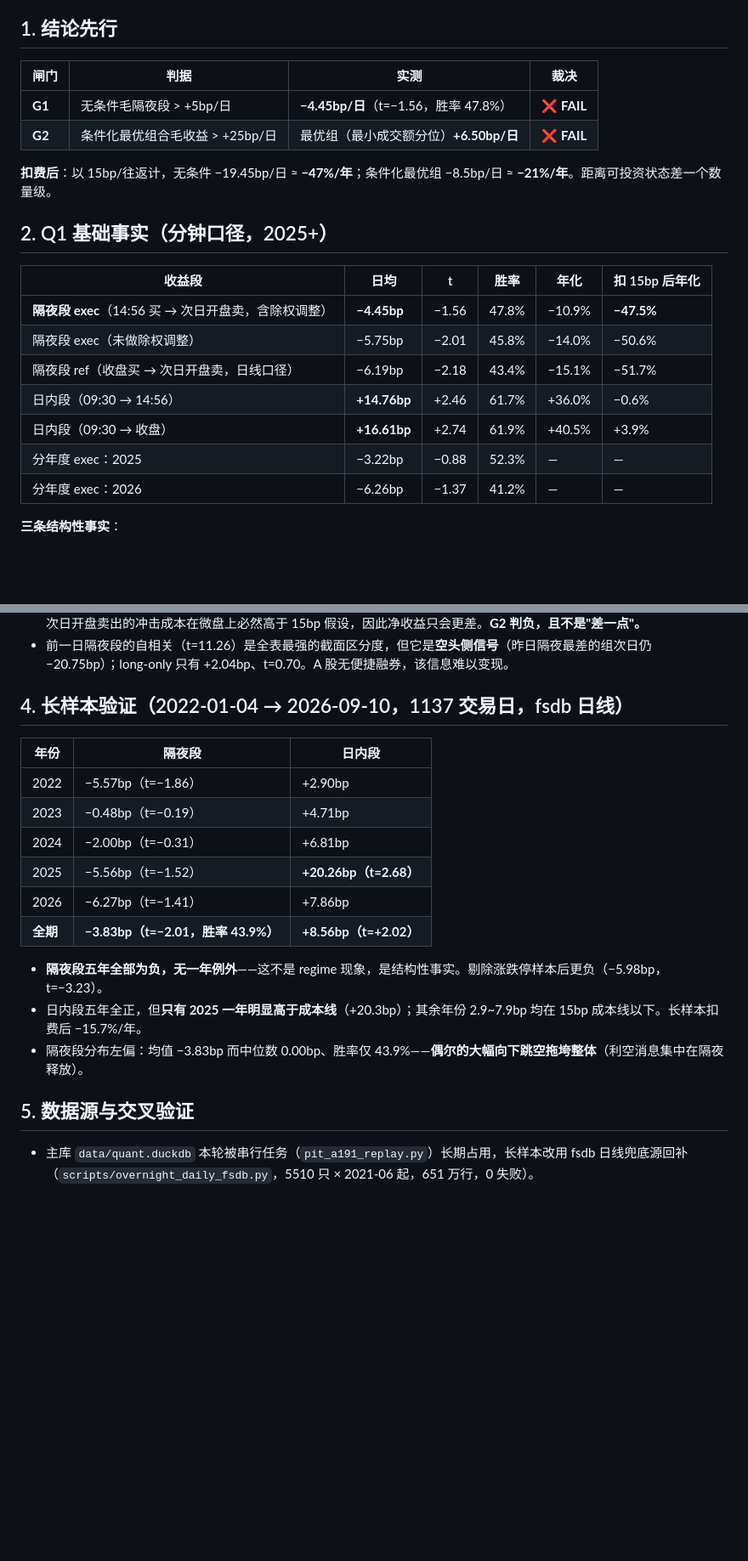
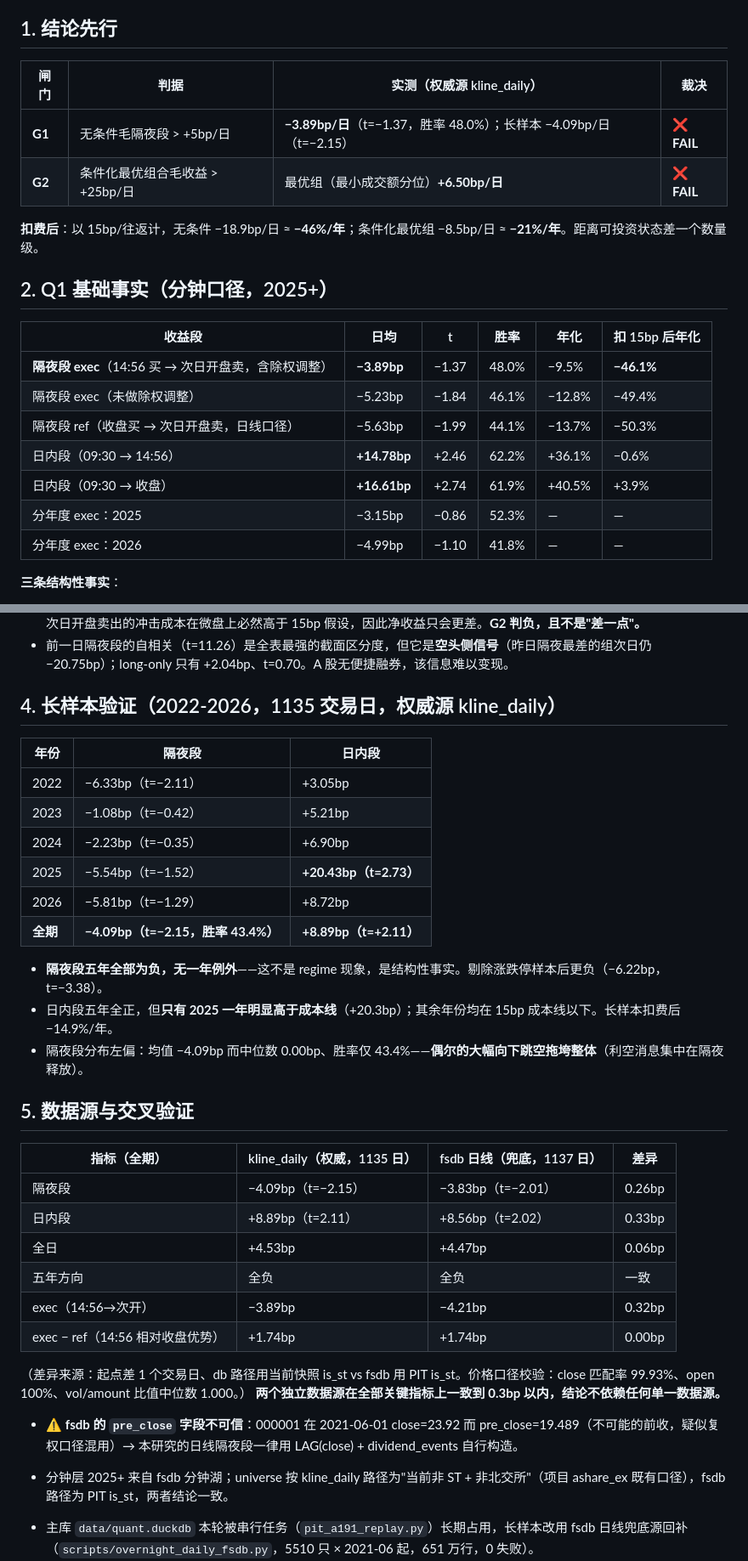
Before and after one commit to standingflowerNoah/quantlab, a Markdown page: research/overnight-execution/第一轮_Q1Q2_基础事实.md, 2 parts joined by grey strips. Shown at 85% size. Drawn GitHub-style; blank space fills up the shorter version.

Commit message:
research(overnight): 主库释放后以 kline_daily 权威源复算，与 fsdb 交叉验证差 <0.3bp
- 长样本 2022-2026（1135日）：隔夜段 -4.09bp/日（t=-2.15）五年全负；日内段 +8.89bp/日
- 14:56 执行口径 -3.89bp/日；exec 相对收盘优势 +1.74bp/次（两源一致到 0.00bp）
- 结论不变：G1/G2 双 FAIL，方向证伪；新增 §5 两源交叉验证表

```diff
--- a/research/overnight-execution/第一轮_Q1Q2_基础事实.md
+++ b/research/overnight-execution/第一轮_Q1Q2_基础事实.md
@@ -6,24 +6,24 @@
 
 ## 1. 结论先行
 
-| 闸门 | 判据 | 实测 | 裁决 |
+| 闸门 | 判据 | 实测（权威源 kline_daily） | 裁决 |
 |---|---|---|---|
-| **G1** | 无条件毛隔夜段 > +5bp/日 | **−4.45bp/日**（t=−1.56，胜率 47.8%） | ❌ **FAIL** |
+| **G1** | 无条件毛隔夜段 > +5bp/日 | **−3.89bp/日**（t=−1.37，胜率 48.0%）；长样本 −4.09bp/日（t=−2.15） | ❌ **FAIL** |
 | **G2** | 条件化最优组合毛收益 > +25bp/日 | 最优组（最小成交额分位）**+6.50bp/日** | ❌ **FAIL** |
 
-**扣费后**：以 15bp/往返计，无条件 −19.45bp/日 ≈ **−47%/年**；条件化最优组 −8.5bp/日 ≈ **−21%/年**。距离可投资状态差一个数量级。
+**扣费后**：以 15bp/往返计，无条件 −18.9bp/日 ≈ **−46%/年**；条件化最优组 −8.5bp/日 ≈ **−21%/年**。距离可投资状态差一个数量级。
 
 ## 2. Q1 基础事实（分钟口径，2025+）
 
 | 收益段 | 日均 | t | 胜率 | 年化 | 扣 15bp 后年化 |
 |---|---|---|---|---|---|
-| **隔夜段 exec**（14:56 买 → 次日开盘卖，含除权调整） | **−4.45bp** | −1.56 | 47.8% | −10.9% | **−47.5%** |
-| 隔夜段 exec（未做除权调整） | −5.75bp | −2.01 | 45.8% | −14.0% | −50.6% |
-| 隔夜段 ref（收盘买 → 次日开盘卖，日线口径） | −6.19bp | −2.18 | 43.4% | −15.1% | −51.7% |
-| 日内段（09:30 → 14:56） | **+14.76bp** | +2.46 | 61.7% | +36.0% | −0.6% |
+| **隔夜段 exec**（14:56 买 → 次日开盘卖，含除权调整） | **−3.89bp** | −1.37 | 48.0% | −9.5% | **−46.1%** |
+| 隔夜段 exec（未做除权调整） | −5.23bp | −1.84 | 46.1% | −12.8% | −49.4% |
+| 隔夜段 ref（收盘买 → 次日开盘卖，日线口径） | −5.63bp | −1.99 | 44.1% | −13.7% | −50.3% |
+| 日内段（09:30 → 14:56） | **+14.78bp** | +2.46 | 62.2% | +36.1% | −0.6% |
 | 日内段（09:30 → 收盘） | **+16.61bp** | +2.74 | 61.9% | +40.5% | +3.9% |
-| 分年度 exec：2025 | −3.22bp | −0.88 | 52.3% | — | — |
-| 分年度 exec：2026 | −6.26bp | −1.37 | 41.2% | — | — |
+| 分年度 exec：2025 | −3.15bp | −0.86 | 52.3% | — | — |
+| 分年度 exec：2026 | −4.99bp | −1.10 | 41.8% | — | — |
 
 **三条结构性事实**：
 
@@ -48,22 +48,37 @@
 - 但**最优组毛收益 +6.50bp 仍低于 15bp 成本线**，而这一组恰恰是流动性最差的一档（成交额最小 20%）——14:56 买入 + 次日开盘卖出的冲击成本在微盘上必然高于 15bp 假设，因此净收益只会更差。**G2 判负，且不是"差一点"。**
 - 前一日隔夜段的自相关（t=11.26）是全表最强的截面区分度，但它是**空头侧信号**（昨日隔夜最差的组次日仍 −20.75bp）；long-only 只有 +2.04bp、t=0.70。A 股无便捷融券，该信息难以变现。
 
-## 4. 长样本验证（2022-01-04 → 2026-09-10，1137 交易日，fsdb 日线）
+## 4. 长样本验证（2022-2026，1135 交易日，权威源 kline_daily）
 
 | 年份 | 隔夜段 | 日内段 |
 |---|---|---|
-| 2022 | −5.57bp（t=−1.86） | +2.90bp |
-| 2023 | −0.48bp（t=−0.19） | +4.71bp |
-| 2024 | −2.00bp（t=−0.31） | +6.81bp |
-| 2025 | −5.56bp（t=−1.52） | **+20.26bp（t=2.68）** |
-| 2026 | −6.27bp（t=−1.41） | +7.86bp |
-| **全期** | **−3.83bp（t=−2.01，胜率 43.9%）** | **+8.56bp（t=+2.02）** |
+| 2022 | −6.33bp（t=−2.11） | +3.05bp |
+| 2023 | −1.08bp（t=−0.42） | +5.21bp |
+| 2024 | −2.23bp（t=−0.35） | +6.90bp |
+| 2025 | −5.54bp（t=−1.52） | **+20.43bp（t=2.73）** |
+| 2026 | −5.81bp（t=−1.29） | +8.72bp |
+| **全期** | **−4.09bp（t=−2.15，胜率 43.4%）** | **+8.89bp（t=+2.11）** |
 
-- **隔夜段五年全部为负，无一年例外**——这不是 regime 现象，是结构性事实。剔除涨跌停样本后更负（−5.98bp，t=−3.23）。
-- 日内段五年全正，但**只有 2025 一年明显高于成本线**（+20.3bp）；其余年份 2.9~7.9bp 均在 15bp 成本线以下。长样本扣费后 −15.7%/年。
-- 隔夜段分布左偏：均值 −3.83bp 而中位数 0.00bp、胜率仅 43.9%——**偶尔的大幅向下跳空拖垮整体**（利空消息集中在隔夜释放）。
+- **隔夜段五年全部为负，无一年例外**——这不是 regime 现象，是结构性事实。剔除涨跌停样本后更负（−6.22bp，t=−3.38）。
+- 日内段五年全正，但**只有 2025 一年明显高于成本线**（+20.3bp）；其余年份均在 15bp 成本线以下。长样本扣费后 −14.9%/年。
+- 隔夜段分布左偏：均值 −4.09bp 而中位数 0.00bp、胜率仅 43.4%——**偶尔的大幅向下跳空拖垮整体**（利空消息集中在隔夜释放）。
 
 ## 5. 数据源与交叉验证
+
+| 指标（全期） | kline_daily（权威，1135 日） | fsdb 日线（兜底，1137 日） | 差异 |
+|---|---|---|---|
+| 隔夜段 | −4.09bp（t=−2.15） | −3.83bp（t=−2.01） | 0.26bp |
+| 日内段 | +8.89bp（t=2.11） | +8.56bp（t=2.02） | 0.33bp |
+| 全日 | +4.53bp | +4.47bp | 0.06bp |
+| 五年方向 | 全负 | 全负 | 一致 |
+| exec（14:56→次开） | −3.89bp | −4.21bp | 0.32bp |
+| exec − ref（14:56 相对收盘优势） | +1.74bp | +1.74bp | 0.00bp |
+
+（差异来源：起点差 1 个交易日、db 路径用当前快照 is_st vs fsdb 用 PIT is_st。价格口径校验：close 匹配率 99.93%、open 100%、vol/amount 比值中位数 1.000。）
+**两个独立数据源在全部关键指标上一致到 0.3bp 以内，结论不依赖任何单一数据源。**
+
+- ⚠️ **fsdb 的 `pre_close` 字段不可信**：000001 在 2021-06-01 close=23.92 而 pre_close=19.489（不可能的前收，疑似复权口径混用）→ 本研究的日线隔夜段一律用 LAG(close) + dividend_events 自行构造。
+- 分钟层 2025+ 来自 fsdb 分钟湖；universe 按 kline_daily 路径为"当前非 ST + 非北交所"（项目 ashare_ex 既有口径），fsdb 路径为 PIT is_st，两者结论一致。
 
 - 主库 `data/quant.duckdb` 本轮被串行任务（`pit_a191_replay.py`）长期占用，长样本改用 fsdb 日线兜底源回补（`scripts/overnight_daily_fsdb.py`，5510 只 × 2021-06 起，651 万行，0 失败）。
 - fsdb 日线口径待与 kline_daily 交叉验证（价格一致性抽样）。
```
Also changed, not shown: other parts of research/overnight-execution/第一轮_Q1Q2_基础事实.md (+2 -2 lines), research/overnight-execution/研究设计.md (+1 -1 lines).
